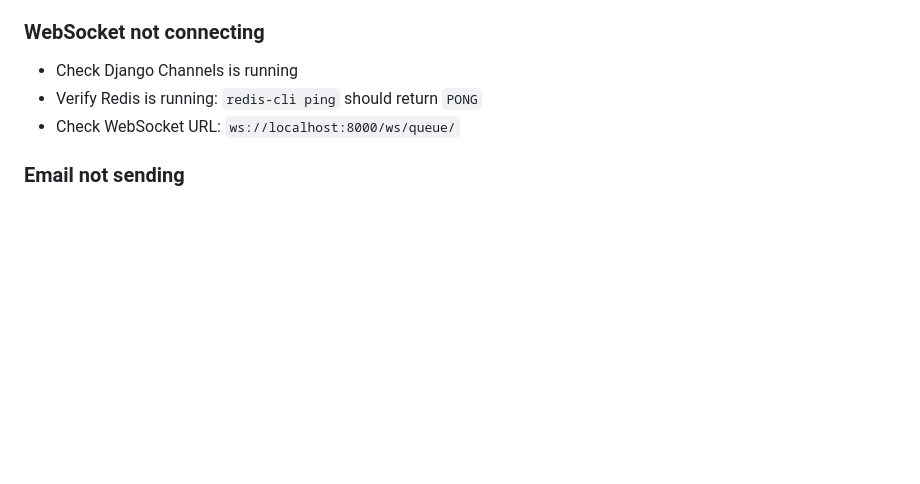
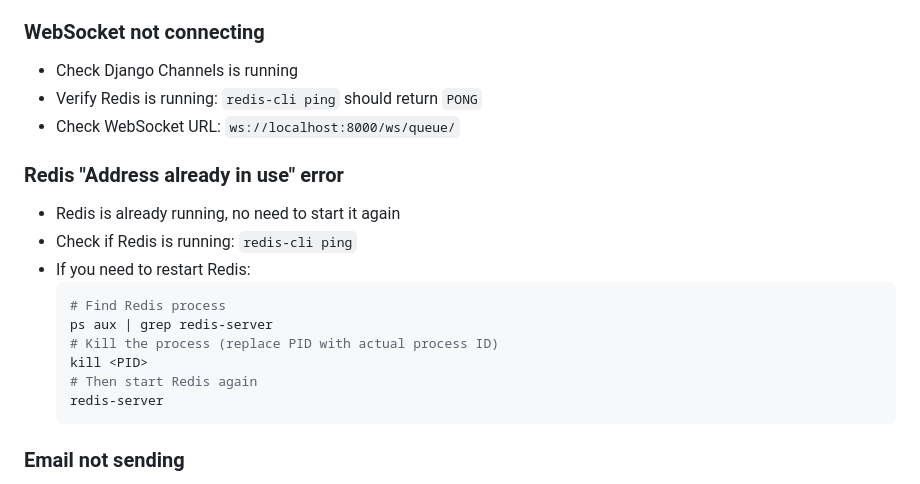
Before and after one commit to roniahamed/CheckIn, a Markdown page: docs/quick-reference.md, the part around the change. Drawn GitHub-style; blank space fills up the shorter version.

Commit message:
feat: add troubleshooting section for Redis "Address already in use" error

````diff
--- a/docs/quick-reference.md
+++ b/docs/quick-reference.md
@@ -288,6 +288,19 @@ daphne -b 0.0.0.0 -p 8000 CheckIn.asgi:application
 - Verify Redis is running: `redis-cli ping` should return `PONG`
 - Check WebSocket URL: `ws://localhost:8000/ws/queue/`
 
+### Redis "Address already in use" error
+- Redis is already running, no need to start it again
+- Check if Redis is running: `redis-cli ping`
+- If you need to restart Redis:
+  ```bash
+  # Find Redis process
+  ps aux | grep redis-server
+  # Kill the process (replace PID with actual process ID)
+  kill <PID>
+  # Then start Redis again
+  redis-server
+  ```
+
 ### Email not sending
 - Check Celery worker is running
 - Verify email configuration in `.env`
````
